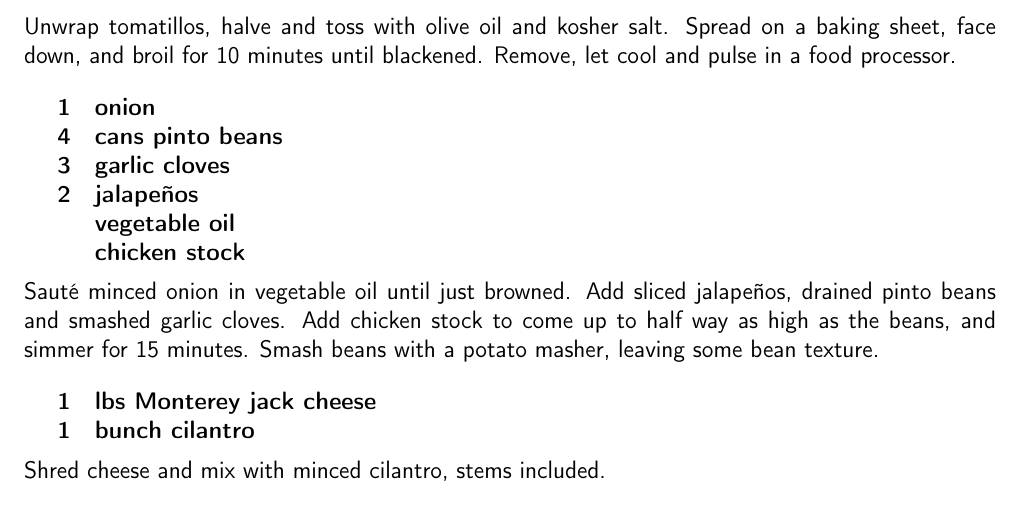
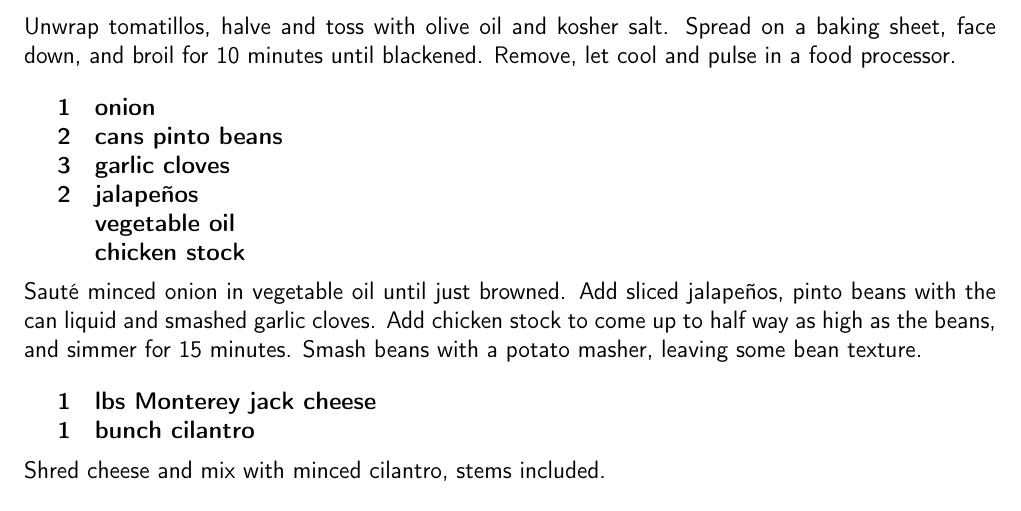
Before and after one commit to chase-seibert/cookbook, a LaTeX thesis (Cookbook.tex, which reads tomatillo-enchilada.tex): part of page 31 of 49, cut so that both start at the same text. Compiled offline with pdfLaTeX.

Commit message:
Update tomatillo and piublish script location

```diff
--- a/tomatillo-enchilada.tex
+++ b/tomatillo-enchilada.tex
@@ -13,7 +13,7 @@ cool and pulse in a food processor.
 
 \ingredients{
     1 & onion \\
-    4 & cans pinto beans \\
+    2 & cans pinto beans \\
     3 & garlic cloves \\
     2 & jalapeños \\
       & vegetable oil \\
@@ -21,7 +21,7 @@ cool and pulse in a food processor.
 }
 
 Sauté minced onion in vegetable oil until just browned. Add sliced jalapeños,
-drained pinto beans and smashed garlic cloves. Add chicken stock to come up to
+pinto beans with the can liquid and smashed garlic cloves. Add chicken stock to come up to
 half way as high as the beans, and simmer for 15 minutes. Smash beans with a
 potato masher, leaving some bean texture.
 
```
Also changed, not shown: 1 other file.
